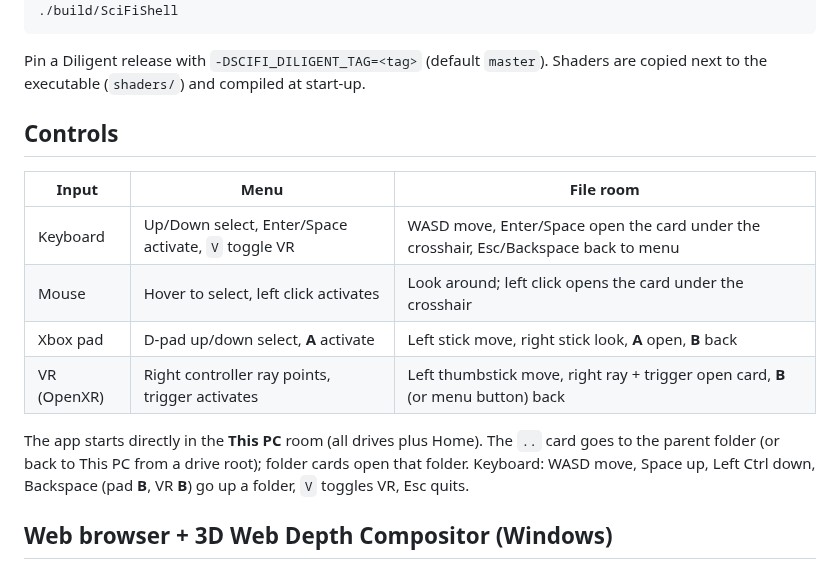
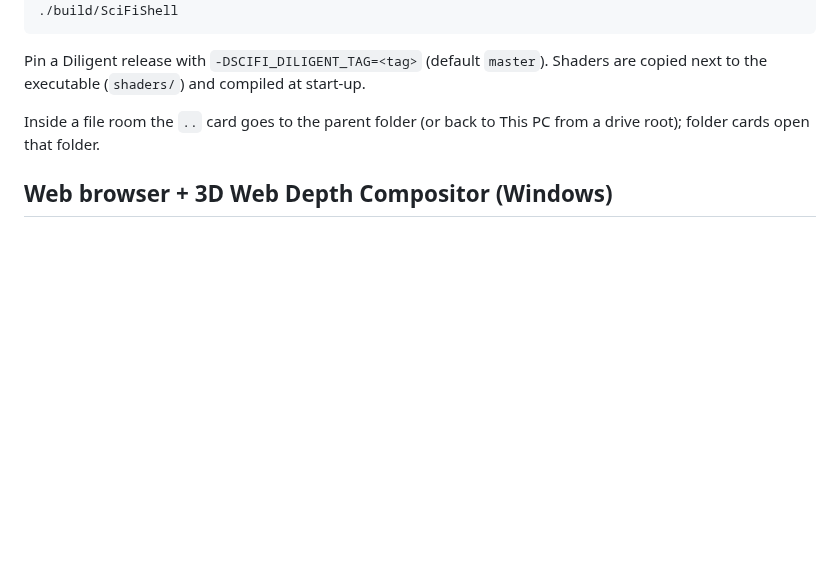
Before and after one commit to Davidalanfisk/SciFiShell, a Markdown page: README.md, the part around one of its changes. Rendered like a GitHub page; blank space fills up the shorter version.

```diff
--- a/README.md
+++ b/README.md
@@ -41,18 +125,8 @@ cmake -S . -B build -DCMAKE_BUILD_TYPE=Release && cmake --build build -j
 Pin a Diligent release with `-DSCIFI_DILIGENT_TAG=<tag>` (default `master`). Shaders are copied next to the
 executable (`shaders/`) and compiled at start-up.
 
-## Controls
-
-| Input | Menu | File room |
-|---|---|---|
-| Keyboard | Up/Down select, Enter/Space activate, `V` toggle VR | WASD move, Enter/Space open the card under the crosshair, Esc/Backspace back to menu |
-| Mouse | Hover to select, left click activates | Look around; left click opens the card under the crosshair |
-| Xbox pad | D-pad up/down select, **A** activate | Left stick move, right stick look, **A** open, **B** back |
-| VR (OpenXR) | Right controller ray points, trigger activates | Left thumbstick move, right ray + trigger open card, **B** (or menu button) back |
-
-The app starts directly in the **This PC** room (all drives plus Home). The `..` card goes to the parent folder (or back
-to This PC from a drive root); folder cards open that folder. Keyboard: WASD move, Space up, Left Ctrl down, Backspace
-(pad **B**, VR **B**) go up a folder, `V` toggles VR, Esc quits.
+Inside a file room the `..` card goes to the parent folder (or back to This PC from a drive root); folder cards open
+that folder.
 
 ## Web browser + 3D Web Depth Compositor (Windows)
 
```
Also changed, not shown: other parts of README.md (+86 -2 lines), docs/city-hub.jpg (added), docs/city-overview.jpg (added), docs/command-ring.jpg (added), docs/settings.jpg (added).
